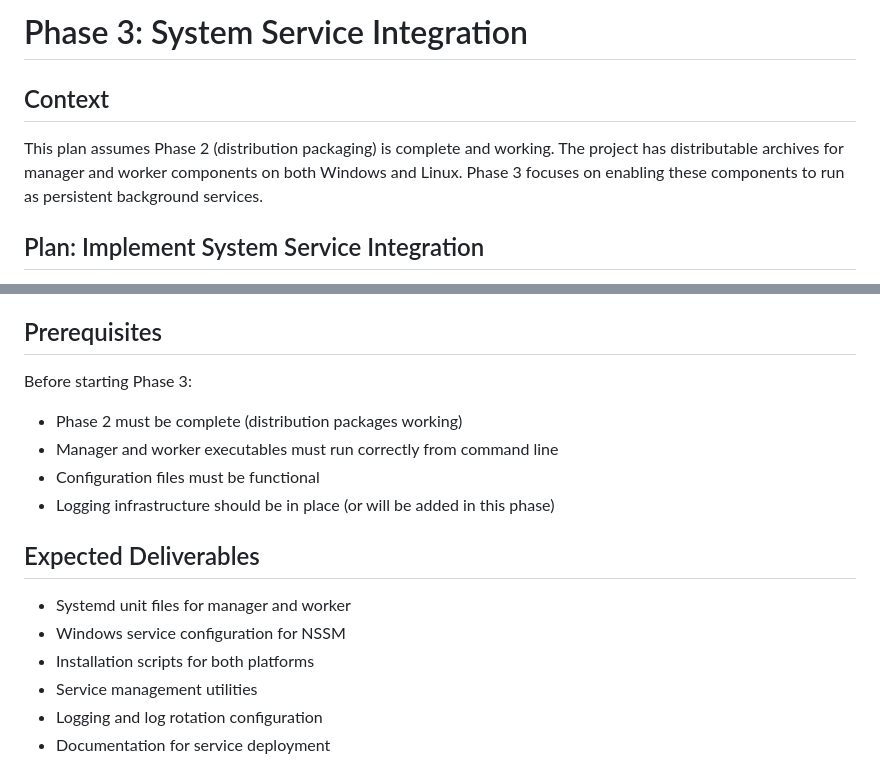
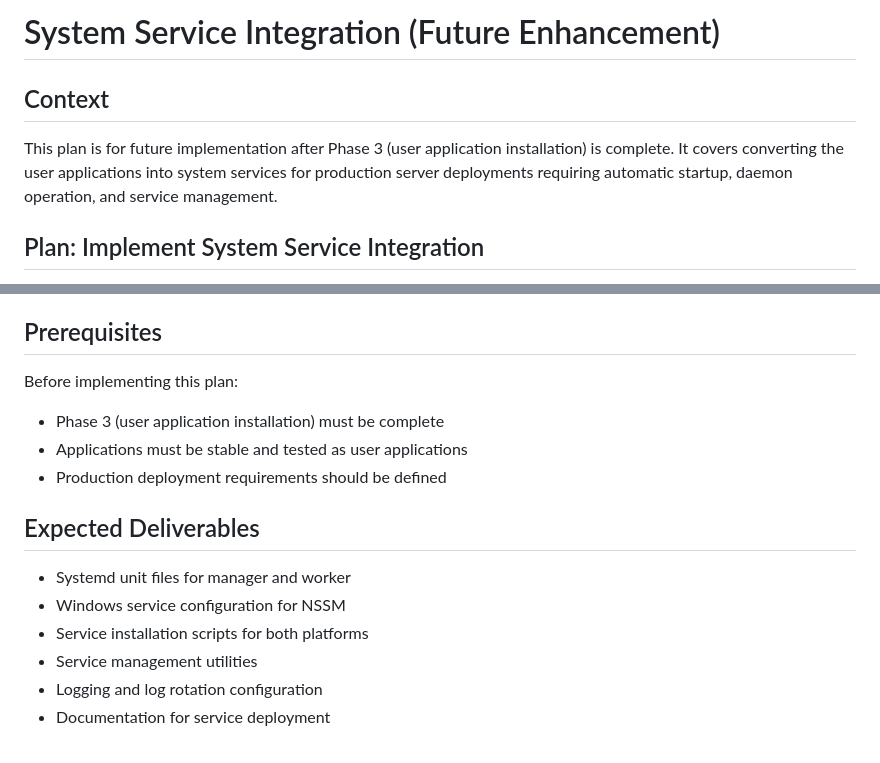
Before and after one commit to ilya-yusim/task-messenger, a Markdown page: .github/prompts/system-service-integration-future.md, 2 parts joined by grey strips. GitHub-like rendering.

```diff
--- a/.github/prompts/phase3-system-service-integration.md
+++ b/.github/prompts/system-service-integration-future.md
@@ -1,7 +1,7 @@
-# Phase 3: System Service Integration
+# System Service Integration (Future Enhancement)
 
 ## Context
-This plan assumes Phase 2 (distribution packaging) is complete and working. The project has distributable archives for manager and worker components on both Windows and Linux. Phase 3 focuses on enabling these components to run as persistent background services.
+This plan is for future implementation after Phase 3 (user application installation) is complete. It covers converting the user applications into system services for production server deployments requiring automatic startup, daemon operation, and service management.
 
 ## Plan: Implement System Service Integration
 
@@ -41,17 +41,16 @@ Implement system service configurations for manager and worker components to run
 
 ## Prerequisites
 
-Before starting Phase 3:
-- Phase 2 must be complete (distribution packages working)
-- Manager and worker executables must run correctly from command line
-- Configuration files must be functional
-- Logging infrastructure should be in place (or will be added in this phase)
+Before implementing this plan:
+- Phase 3 (user application installation) must be complete
+- Applications must be stable and tested as user applications
+- Production deployment requirements should be defined
 
 ## Expected Deliverables
 
 - Systemd unit files for manager and worker
 - Windows service configuration for NSSM
-- Installation scripts for both platforms
+- Service installation scripts for both platforms
 - Service management utilities
 - Logging and log rotation configuration
 - Documentation for service deployment
```
Also changed, not shown: .github/prompts/phase3-user-application-installation.md (added, +110 -0 lines).
